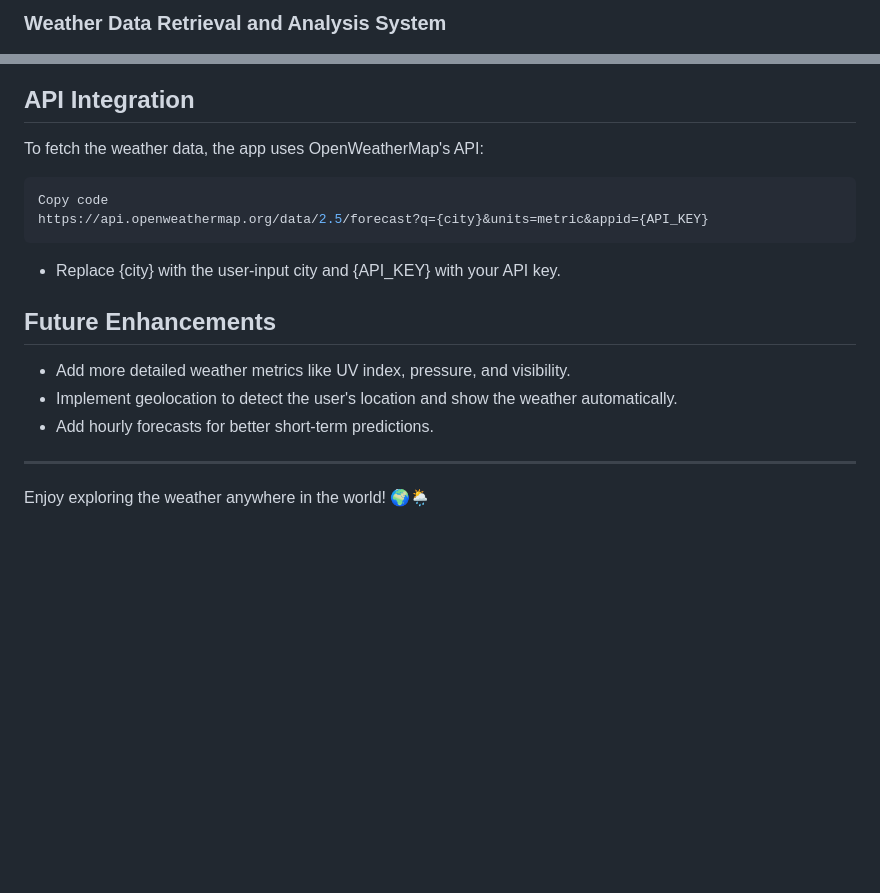
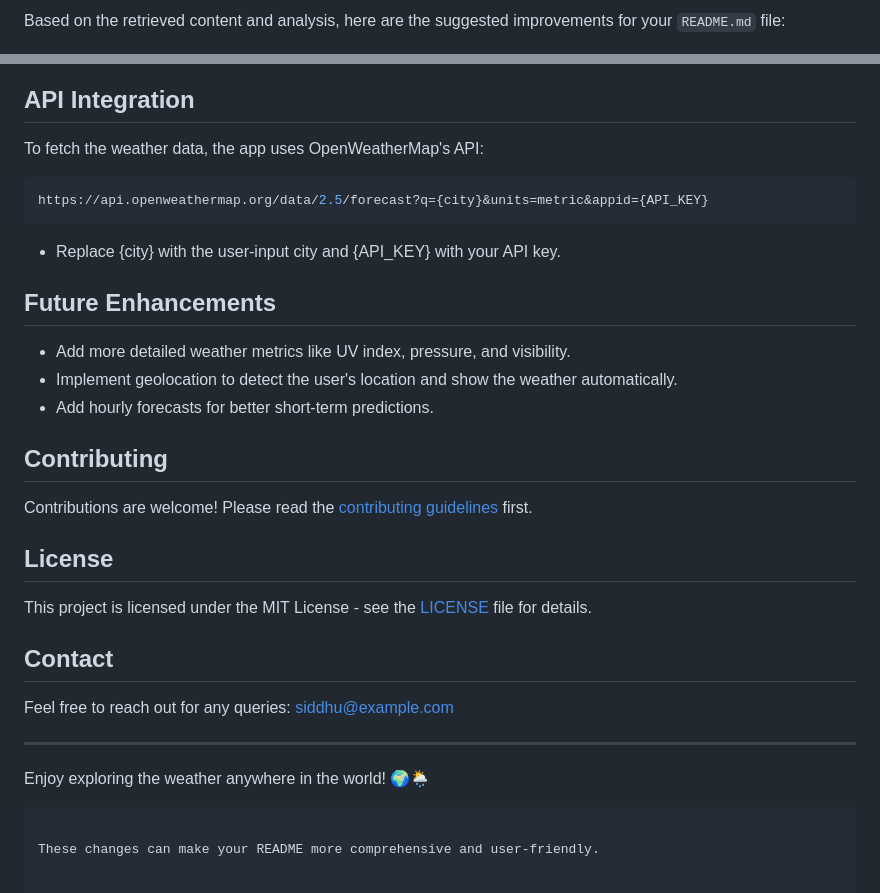
Before and after one commit to Siddhu2668/Weather-App, a Markdown page: README.md, 2 parts joined by grey strips. Drawn GitHub-style; blank space fills up the shorter version.

````diff
--- a/README.md
+++ b/README.md
@@ -1,2 +1,2 @@
-### Weather Data Retrieval and Analysis System
+Based on the retrieved content and analysis, here are the suggested improvements for your `README.md` file:
 
@@ -75,21 +92,27 @@ This Weather App retrieves and displays weather data from the OpenWeatherMap API
 To fetch the weather data, the app uses OpenWeatherMap's API:
 
 ```bash
-Copy code
 https://api.openweathermap.org/data/2.5/forecast?q={city}&units=metric&appid={API_KEY}
 ```
 - Replace {city} with the user-input city and {API_KEY} with your API key.
 
-
-
 ## Future Enhancements
-
 - Add more detailed weather metrics like UV index, pressure, and visibility.
 - Implement geolocation to detect the user's location and show the weather automatically.
 - Add hourly forecasts for better short-term predictions.
 
+## Contributing
+Contributions are welcome! Please read the [contributing guidelines](CONTRIBUTING.md) first.
 
+## License
+This project is licensed under the MIT License - see the [LICENSE](LICENSE) file for details.
+
+## Contact
+Feel free to reach out for any queries: siddhu@example.com
 
 ---
 
 Enjoy exploring the weather anywhere in the world! 🌍🌦️
+```
+
+These changes can make your README more comprehensive and user-friendly.
````
Also changed, not shown: other parts of README.md (+29 -12 lines).
